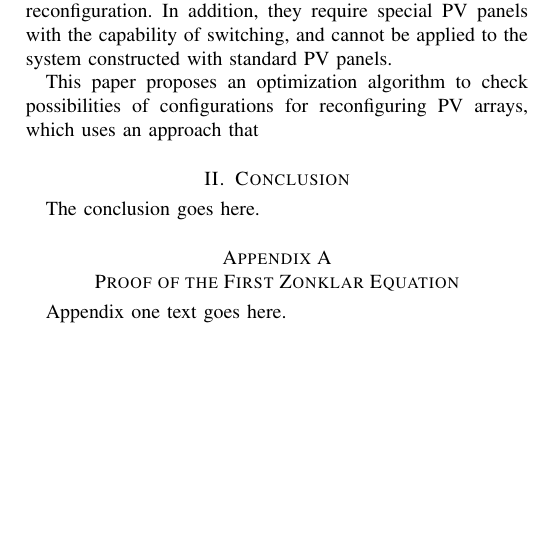
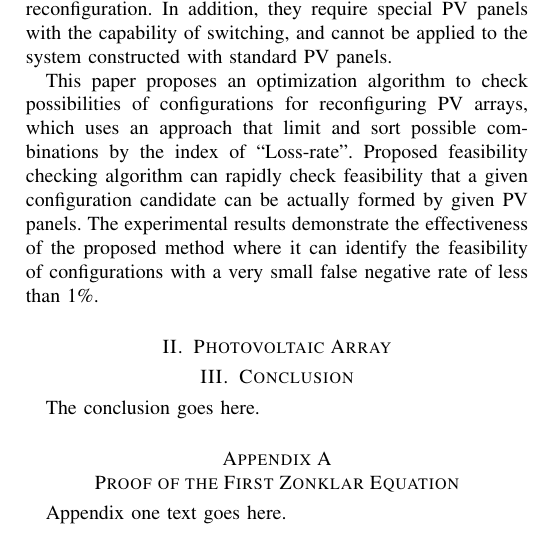
Before and after one commit to JacobZhao/PaperScript, a LaTeX paper (Journal-Photovoltaic/manuscript.tex): part of one column of page 2 of 2, cut so that both start at the same text, the shorter picture padded with empty space. Compiled offline with pdfLaTeX; a missing font is replaced by an installed copy or a similar font; a LaTeX package or settings file that is missing is left out.

Commit message:
Finish section 1

```diff
--- a/Journal-Photovoltaic/manuscript.tex
+++ b/Journal-Photovoltaic/manuscript.tex
@@ -130,7 +130,12 @@ In addition, they require special PV panels with the capability of switching, an
 % From a practical view, reconfiguration of connections among PV panels is a realistic solution since a PV panel is manufactured as a physical one panel with two terminals and PV panels can be flexibly interconnected.
 
 % The main challenge in the reconfiguration of PV arrays concerns a large number of possibilities that must be evaluated to find the best solution.
-This paper proposes an optimization algorithm to check possibilities of configurations for reconfiguring PV arrays, which uses an approach that
+This paper proposes an optimization algorithm to check possibilities of configurations for reconfiguring PV arrays, which uses an approach that limit and sort possible combinations by the index of ``Loss-rate''.
+Proposed feasibility checking algorithm can rapidly check feasibility that a given configuration candidate can be actually formed by given PV panels.
+The experimental results demonstrate the effectiveness of the proposed method where it can identify the feasibility of configurations with a very small false negative rate of less than 1\%.
+
+\section{Photovoltaic Array}
+
 \section{Conclusion}
 The conclusion goes here.
 
```
Also changed, not shown: Journal-Photovoltaic/manuscript.pdf.
